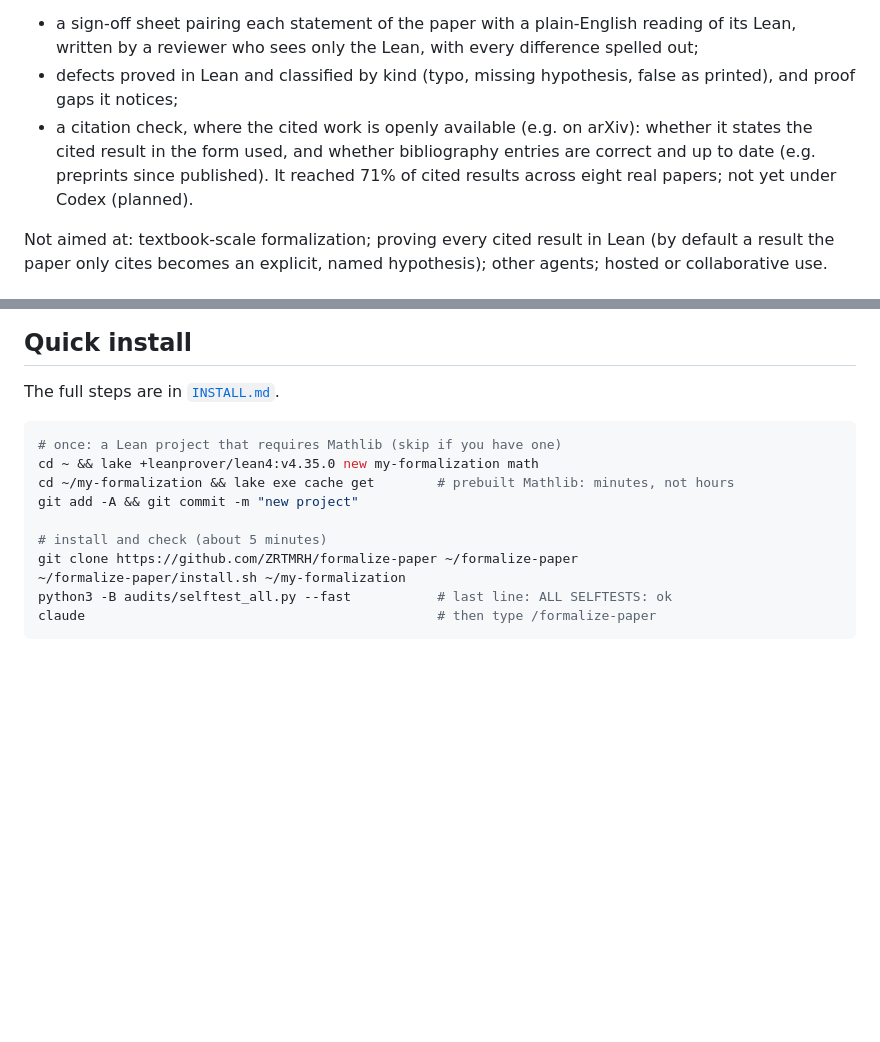
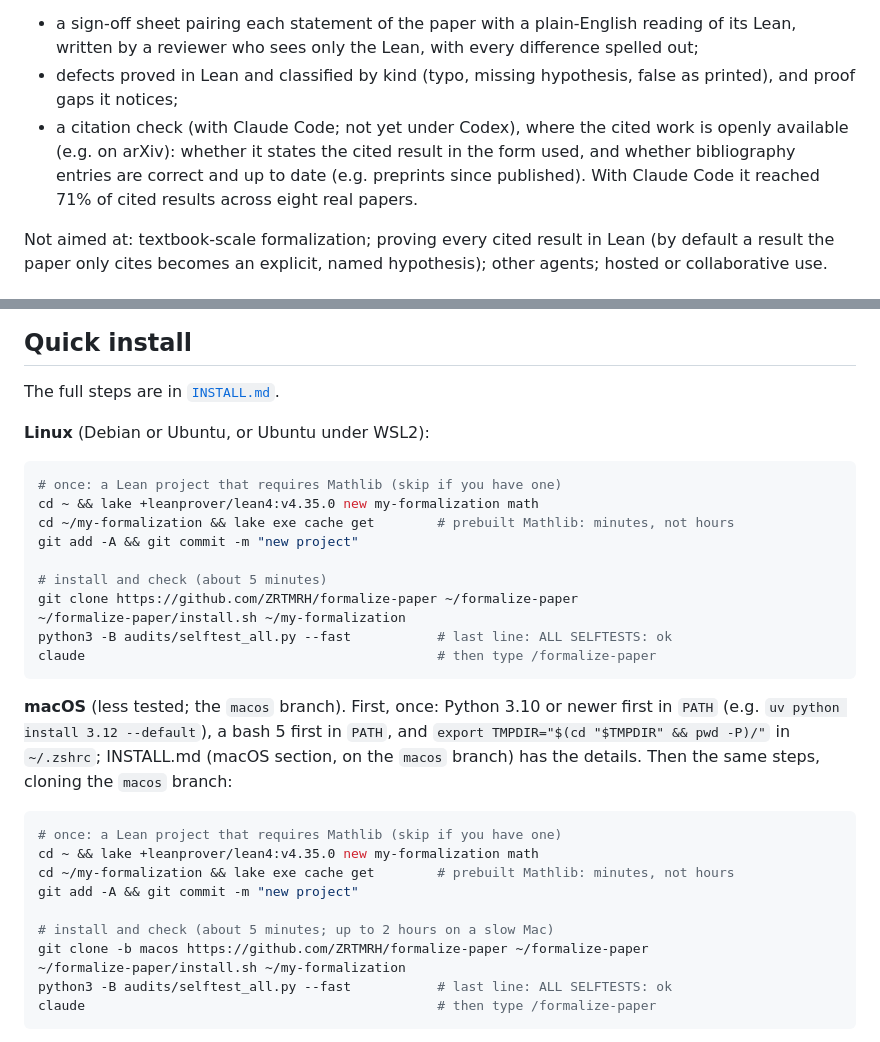
Before and after one commit to ZRTMRH/formalize-paper, a Markdown page: README.md, 2 parts joined by grey strips. Rendered like a GitHub page; blank space fills up the shorter version.

Commit message:
README: citation check runs with Claude Code (not yet Codex); quick install for Linux and macOS
Co-Authored-By: Claude Opus 5.5 <noreply@anthropic.com>

````diff
--- a/README.md
+++ b/README.md
@@ -35,9 +35,9 @@ produces a report for the paper's authors:
   reviewer who sees only the Lean, with every difference spelled out;
 - defects proved in Lean and classified by kind (typo, missing hypothesis, false as printed), and proof gaps it
   notices;
-- a citation check, where the cited work is openly available (e.g. on arXiv): whether it states the cited result
-  in the form used, and whether bibliography entries are correct and up to date (e.g. preprints since published).
-  It reached 71% of cited results across eight real papers; not yet under Codex (planned).
+- a citation check (with Claude Code; not yet under Codex), where the cited work is openly available (e.g. on
+  arXiv): whether it states the cited result in the form used, and whether bibliography entries are correct and up
+  to date (e.g. preprints since published). With Claude Code it reached 71% of cited results across eight real papers.
 
 Not aimed at: textbook-scale formalization; proving every cited result in Lean (by default a result the paper only
 cites becomes an explicit, named hypothesis); other agents; hosted or collaborative use.
@@ -101,6 +101,8 @@ Delivered to `<project>/deliverables/`:
 
 The full steps are in [`INSTALL.md`](INSTALL.md).
 
+**Linux** (Debian or Ubuntu, or Ubuntu under WSL2):
+
 ```bash
 # once: a Lean project that requires Mathlib (skip if you have one)
 cd ~ && lake +leanprover/lean4:v4.35.0 new my-formalization math
@@ -109,6 +111,23 @@ git add -A && git commit -m "new project"
 
 # install and check (about 5 minutes)
 git clone https://github.com/ZRTMRH/formalize-paper ~/formalize-paper
+~/formalize-paper/install.sh ~/my-formalization
+python3 -B audits/selftest_all.py --fast           # last line: ALL SELFTESTS: ok
+claude                                             # then type /formalize-paper
+```
+
+**macOS** (less tested; the `macos` branch). First, once: Python 3.10 or newer first in `PATH` (e.g. `uv python install
+3.12 --default`), a bash 5 first in `PATH`, and `export TMPDIR="$(cd "$TMPDIR" && pwd -P)/"` in `~/.zshrc`; INSTALL.md (macOS
+section, on the `macos` branch) has the details. Then the same steps, cloning the `macos` branch:
+
+```bash
+# once: a Lean project that requires Mathlib (skip if you have one)
+cd ~ && lake +leanprover/lean4:v4.35.0 new my-formalization math
+cd ~/my-formalization && lake exe cache get        # prebuilt Mathlib: minutes, not hours
+git add -A && git commit -m "new project"
+
+# install and check (about 5 minutes; up to 2 hours on a slow Mac)
+git clone -b macos https://github.com/ZRTMRH/formalize-paper ~/formalize-paper
 ~/formalize-paper/install.sh ~/my-formalization
 python3 -B audits/selftest_all.py --fast           # last line: ALL SELFTESTS: ok
 claude                                             # then type /formalize-paper
````
